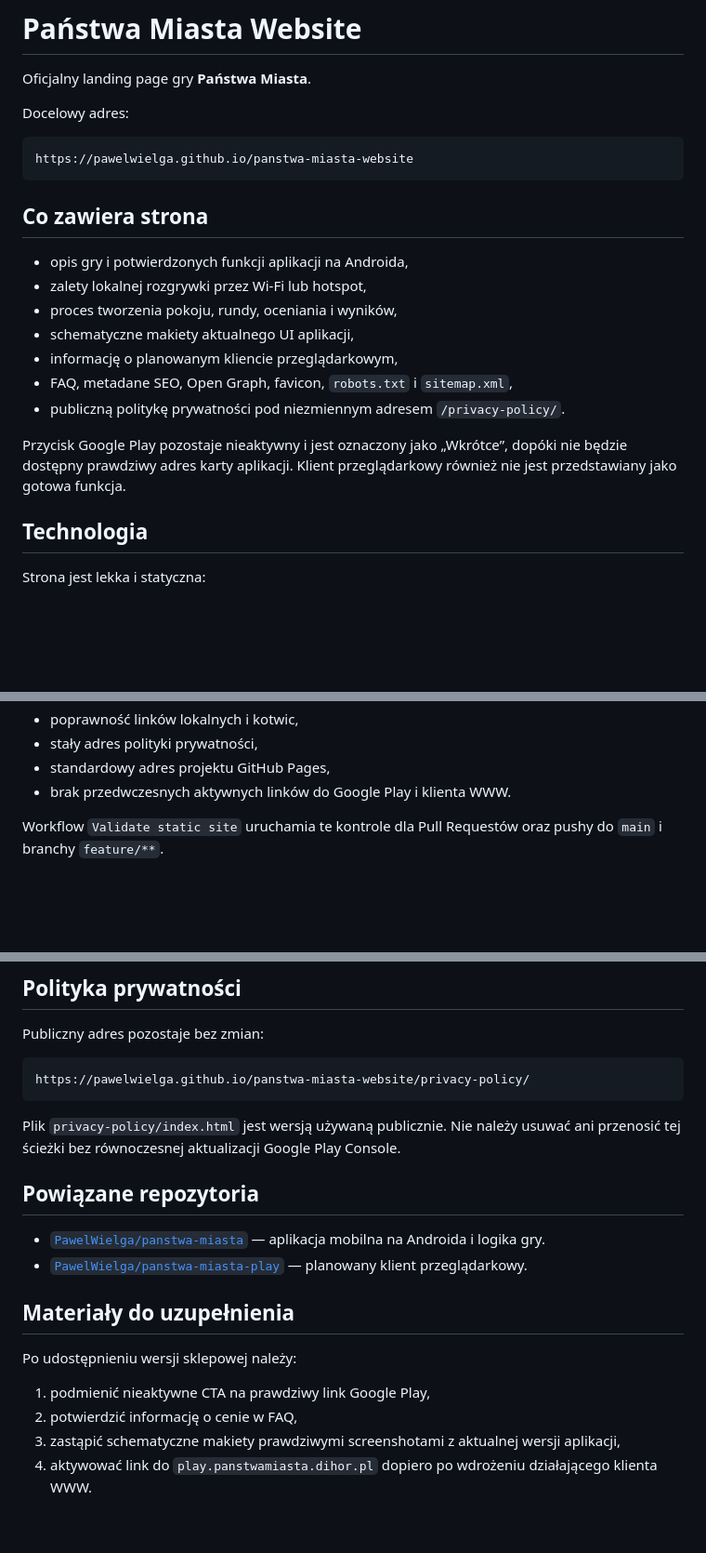
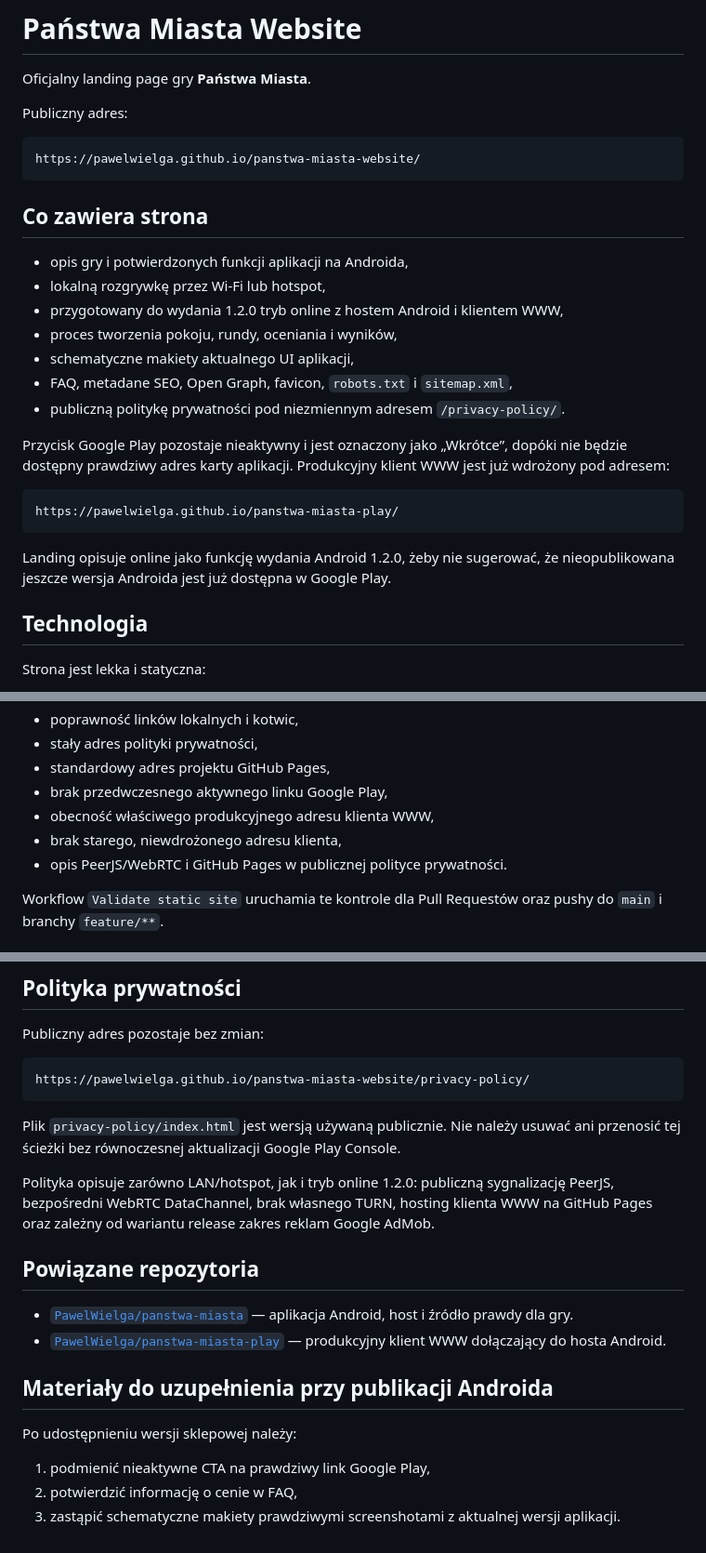
Before and after one commit to PawelWielga/panstwa-miasta-website, a Markdown page: README.md, 3 parts joined by grey strips. Shown at 93% size. Drawn GitHub-style; blank space fills up the shorter version.

Commit message:
docs(site): align README with online release

````diff
--- a/README.md
+++ b/README.md
@@ -2,23 +2,29 @@
 
 Oficjalny landing page gry **Państwa Miasta**.
 
-Docelowy adres:
+Publiczny adres:
 
 ```text
-https://pawelwielga.github.io/panstwa-miasta-website
+https://pawelwielga.github.io/panstwa-miasta-website/
 ```
 
 ## Co zawiera strona
 
 - opis gry i potwierdzonych funkcji aplikacji na Androida,
-- zalety lokalnej rozgrywki przez Wi-Fi lub hotspot,
+- lokalną rozgrywkę przez Wi-Fi lub hotspot,
+- przygotowany do wydania 1.2.0 tryb online z hostem Android i klientem WWW,
 - proces tworzenia pokoju, rundy, oceniania i wyników,
 - schematyczne makiety aktualnego UI aplikacji,
-- informację o planowanym kliencie przeglądarkowym,
 - FAQ, metadane SEO, Open Graph, favicon, `robots.txt` i `sitemap.xml`,
 - publiczną politykę prywatności pod niezmiennym adresem `/privacy-policy/`.
 
-Przycisk Google Play pozostaje nieaktywny i jest oznaczony jako „Wkrótce”, dopóki nie będzie dostępny prawdziwy adres karty aplikacji. Klient przeglądarkowy również nie jest przedstawiany jako gotowa funkcja.
+Przycisk Google Play pozostaje nieaktywny i jest oznaczony jako „Wkrótce”, dopóki nie będzie dostępny prawdziwy adres karty aplikacji. Produkcyjny klient WWW jest już wdrożony pod adresem:
+
+```text
+https://pawelwielga.github.io/panstwa-miasta-play/
+```
+
+Landing opisuje online jako funkcję wydania Android 1.2.0, żeby nie sugerować, że nieopublikowana jeszcze wersja Androida jest już dostępna w Google Play.
 
 ## Technologia
 
@@ -83,7 +89,10 @@ Walidator bez zewnętrznych zależności sprawdza między innymi:
 - poprawność linków lokalnych i kotwic,
 - stały adres polityki prywatności,
 - standardowy adres projektu GitHub Pages,
-- brak przedwczesnych aktywnych linków do Google Play i klienta WWW.
+- brak przedwczesnego aktywnego linku Google Play,
+- obecność właściwego produkcyjnego adresu klienta WWW,
+- brak starego, niewdrożonego adresu klienta,
+- opis PeerJS/WebRTC i GitHub Pages w publicznej polityce prywatności.
 
 Workflow `Validate static site` uruchamia te kontrole dla Pull Requestów oraz pushy do `main` i branchy `feature/**`.
 
@@ -113,16 +122,17 @@ https://pawelwielga.github.io/panstwa-miasta-website/privacy-policy/
 
 Plik `privacy-policy/index.html` jest wersją używaną publicznie. Nie należy usuwać ani przenosić tej ścieżki bez równoczesnej aktualizacji Google Play Console.
 
+Polityka opisuje zarówno LAN/hotspot, jak i tryb online 1.2.0: publiczną sygnalizację PeerJS, bezpośredni WebRTC DataChannel, brak własnego TURN, hosting klienta WWW na GitHub Pages oraz zależny od wariantu release zakres reklam Google AdMob.
+
 ## Powiązane repozytoria
 
-- [`PawelWielga/panstwa-miasta`](https://github.com/PawelWielga/panstwa-miasta) — aplikacja mobilna na Androida i logika gry.
-- [`PawelWielga/panstwa-miasta-play`](https://github.com/PawelWielga/panstwa-miasta-play) — planowany klient przeglądarkowy.
+- [`PawelWielga/panstwa-miasta`](https://github.com/PawelWielga/panstwa-miasta) — aplikacja Android, host i źródło prawdy dla gry.
+- [`PawelWielga/panstwa-miasta-play`](https://github.com/PawelWielga/panstwa-miasta-play) — produkcyjny klient WWW dołączający do hosta Android.
 
-## Materiały do uzupełnienia
+## Materiały do uzupełnienia przy publikacji Androida
 
 Po udostępnieniu wersji sklepowej należy:
 
 1. podmienić nieaktywne CTA na prawdziwy link Google Play,
 2. potwierdzić informację o cenie w FAQ,
-3. zastąpić schematyczne makiety prawdziwymi screenshotami z aktualnej wersji aplikacji,
-4. aktywować link do `play.panstwamiasta.dihor.pl` dopiero po wdrożeniu działającego klienta WWW.
+3. zastąpić schematyczne makiety prawdziwymi screenshotami z aktualnej wersji aplikacji.
````
Also changed, not shown: other parts of README.md (+1 -1 lines).
